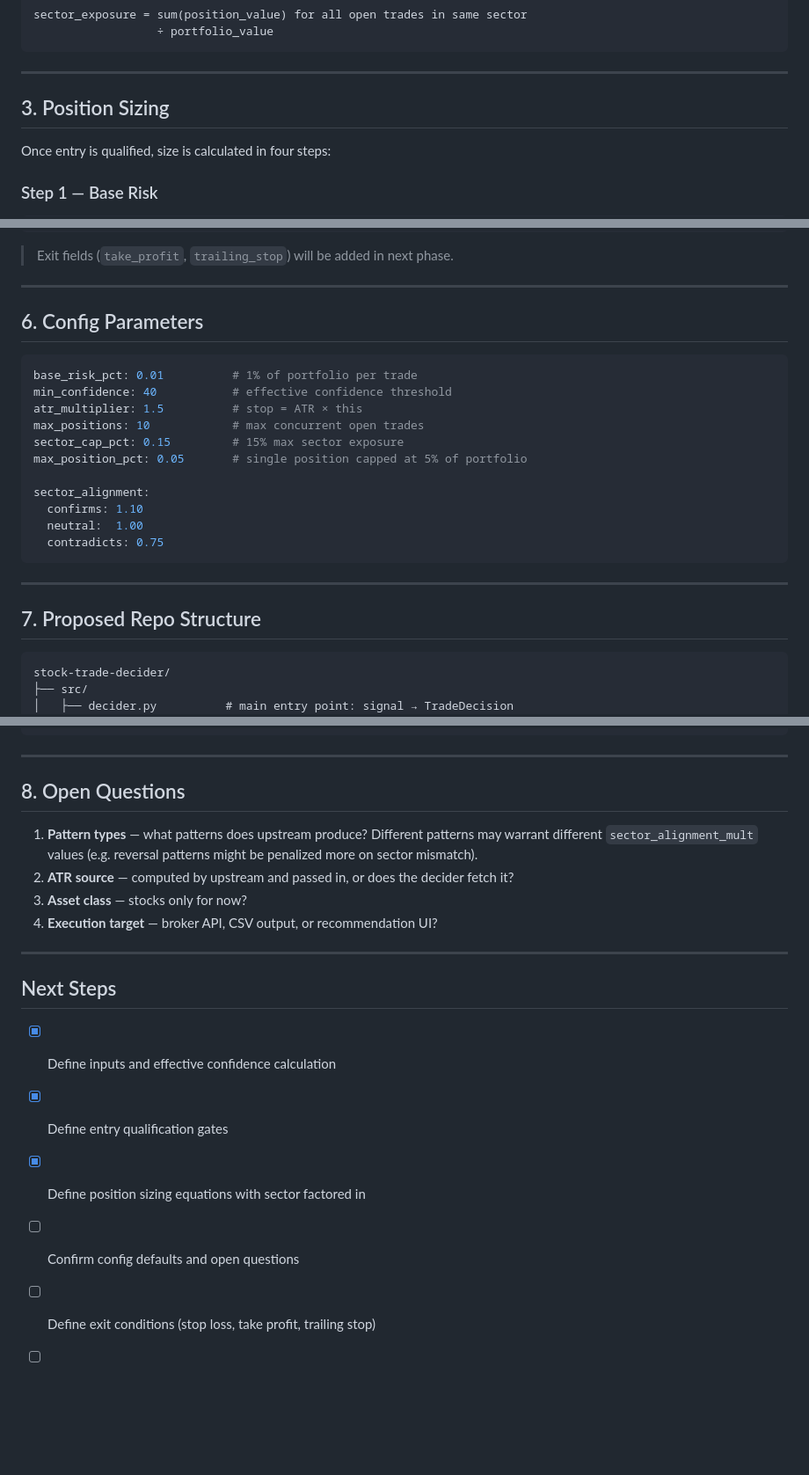
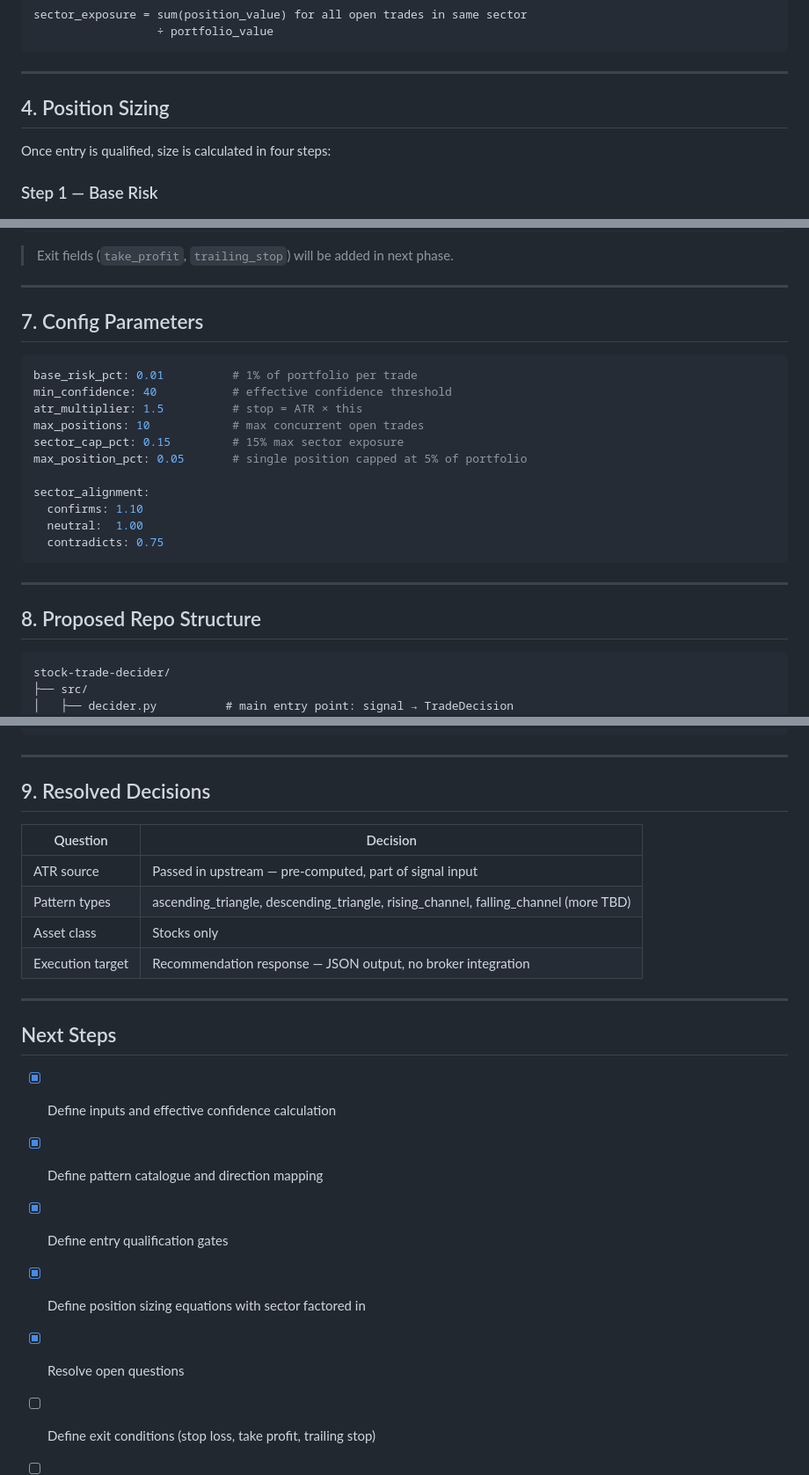
Before and after one commit to devAbnull/travel-site, a Markdown page: STOCK_TRADE_DECIDER_PLAN.md, 3 parts joined by grey strips. Shown at 88% size. GitHub-like rendering; blank space fills up the shorter version.

````diff
--- a/STOCK_TRADE_DECIDER_PLAN.md
+++ b/STOCK_TRADE_DECIDER_PLAN.md
@@ -74,7 +92,7 @@ sector_exposure = sum(position_value) for all open trades in same sector
 
 ---
 
-## 3. Position Sizing
+## 4. Position Sizing
 
 Once entry is qualified, size is calculated in four steps:
 
@@ -181,7 +202,7 @@ Signal arrives
 
 ---
 
-## 6. Config Parameters
+## 7. Config Parameters
 
 ```yaml
 base_risk_pct: 0.01          # 1% of portfolio per trade
@@ -199,7 +220,7 @@ sector_alignment:
 
 ---
 
-## 7. Proposed Repo Structure
+## 8. Proposed Repo Structure
 
 ```
 stock-trade-decider/
@@ -220,20 +241,23 @@ stock-trade-decider/
 
 ---
 
-## 8. Open Questions
+## 9. Resolved Decisions
 
-1. **Pattern types** — what patterns does upstream produce? Different patterns may warrant different `sector_alignment_mult` values (e.g. reversal patterns might be penalized more on sector mismatch).
-2. **ATR source** — computed by upstream and passed in, or does the decider fetch it?
-3. **Asset class** — stocks only for now?
-4. **Execution target** — broker API, CSV output, or recommendation UI?
+| Question | Decision |
+|----------|----------|
+| ATR source | Passed in upstream — pre-computed, part of signal input |
+| Pattern types | ascending_triangle, descending_triangle, rising_channel, falling_channel (more TBD) |
+| Asset class | Stocks only |
+| Execution target | Recommendation response — JSON output, no broker integration |
 
 ---
 
 ## Next Steps
 
 - [x] Define inputs and effective confidence calculation
+- [x] Define pattern catalogue and direction mapping
 - [x] Define entry qualification gates
 - [x] Define position sizing equations with sector factored in
-- [ ] Confirm config defaults and open questions
+- [x] Resolve open questions
 - [ ] Define exit conditions (stop loss, take profit, trailing stop)
 - [ ] Scaffold repo and implement
````
Also changed, not shown: other parts of STOCK_TRADE_DECIDER_PLAN.md (+39 -18 lines).
